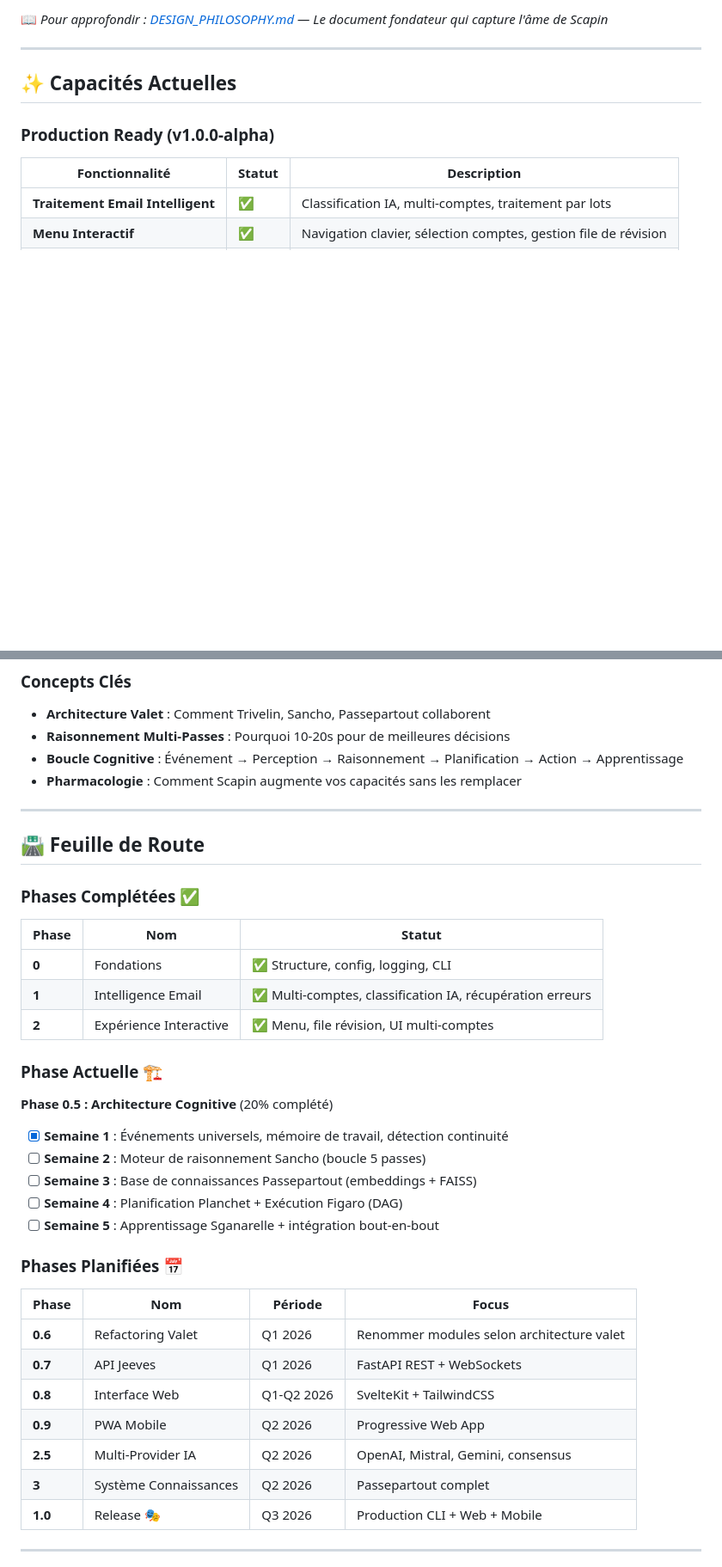
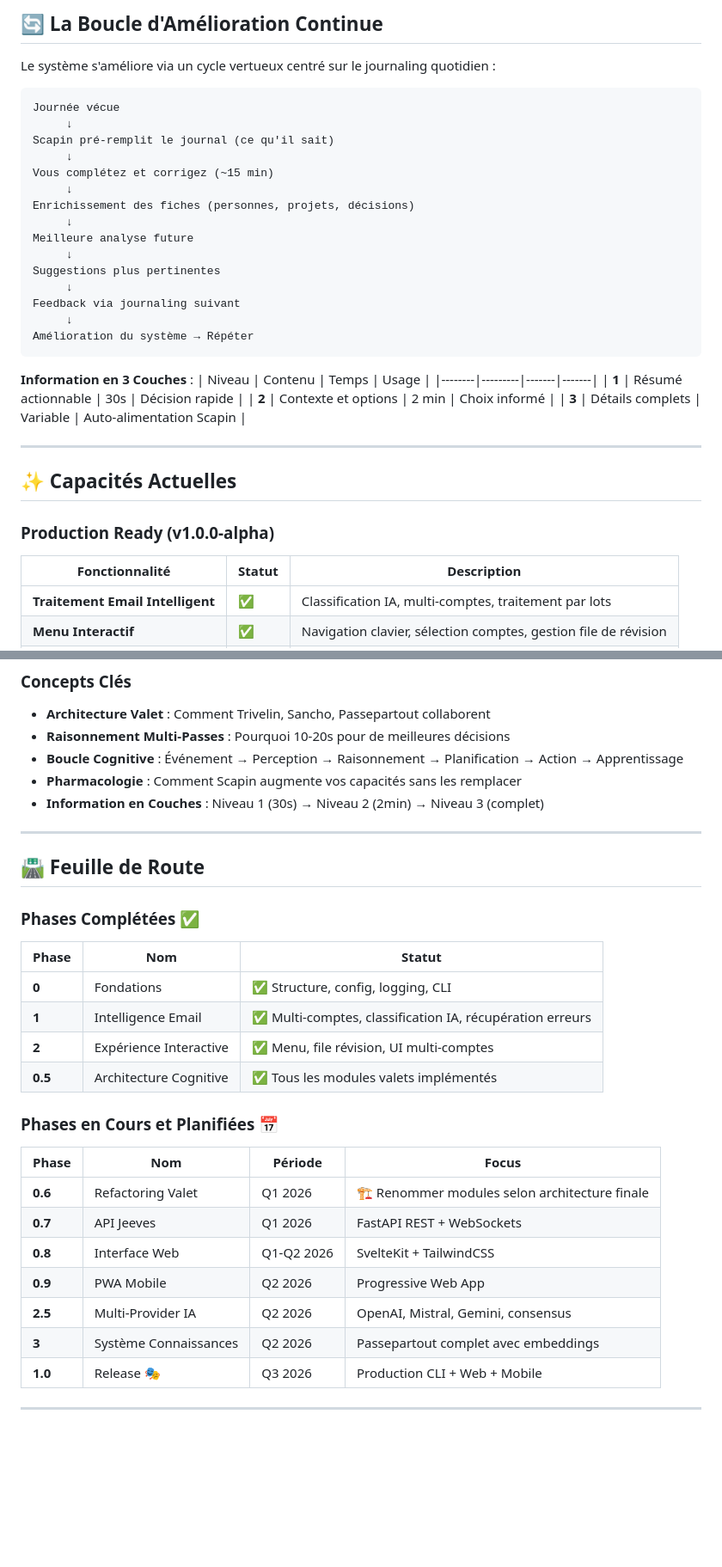
Before and after one commit to johanlb/scapin, a Markdown page: README.md, 2 parts joined by grey strips. Shown at 86% size. GitHub-like rendering; blank space fills up the shorter version.

````diff
--- a/README.md
+++ b/README.md
@@ -45,5 +63,32 @@ La conception de Scapin s'appuie sur des fondements théoriques solides :
 
-📖 *Pour approfondir : [DESIGN_PHILOSOPHY.md](docs/DESIGN_PHILOSOPHY.md) — Le document fondateur qui capture l'âme de Scapin*
+## 🔄 La Boucle d'Amélioration Continue
+
+Le système s'améliore via un cycle vertueux centré sur le journaling quotidien :
+
+```
+Journée vécue
+     ↓
+Scapin pré-remplit le journal (ce qu'il sait)
+     ↓
+Vous complétez et corrigez (~15 min)
+     ↓
+Enrichissement des fiches (personnes, projets, décisions)
+     ↓
+Meilleure analyse future
+     ↓
+Suggestions plus pertinentes
+     ↓
+Feedback via journaling suivant
+     ↓
+Amélioration du système → Répéter
+```
+
+**Information en 3 Couches** :
+| Niveau | Contenu | Temps | Usage |
+|--------|---------|-------|-------|
+| **1** | Résumé actionnable | 30s | Décision rapide |
+| **2** | Contexte et options | 2 min | Choix informé |
+| **3** | Détails complets | Variable | Auto-alimentation Scapin |
 
 ---
 
@@ -215,6 +261,7 @@ python3 scapin.py review      # Réviser les décisions en attente
 - **Raisonnement Multi-Passes** : Pourquoi 10-20s pour de meilleures décisions
 - **Boucle Cognitive** : Événement → Perception → Raisonnement → Planification → Action → Apprentissage
 - **Pharmacologie** : Comment Scapin augmente vos capacités sans les remplacer
+- **Information en Couches** : Niveau 1 (30s) → Niveau 2 (2min) → Niveau 3 (complet)
 
 ---
 
@@ -227,27 +274,18 @@ python3 scapin.py review      # Réviser les décisions en attente
 | **0** | Fondations | ✅ Structure, config, logging, CLI |
 | **1** | Intelligence Email | ✅ Multi-comptes, classification IA, récupération erreurs |
 | **2** | Expérience Interactive | ✅ Menu, file révision, UI multi-comptes |
+| **0.5** | Architecture Cognitive | ✅ Tous les modules valets implémentés |
 
-### Phase Actuelle 🏗️
-
-**Phase 0.5 : Architecture Cognitive** (20% complété)
-
-- [x] **Semaine 1** : Événements universels, mémoire de travail, détection continuité
-- [ ] **Semaine 2** : Moteur de raisonnement Sancho (boucle 5 passes)
-- [ ] **Semaine 3** : Base de connaissances Passepartout (embeddings + FAISS)
-- [ ] **Semaine 4** : Planification Planchet + Exécution Figaro (DAG)
-- [ ] **Semaine 5** : Apprentissage Sganarelle + intégration bout-en-bout
-
-### Phases Planifiées 📅
+### Phases en Cours et Planifiées 📅
 
 | Phase | Nom | Période | Focus |
 |-------|-----|---------|-------|
-| **0.6** | Refactoring Valet | Q1 2026 | Renommer modules selon architecture valet |
+| **0.6** | Refactoring Valet | Q1 2026 | 🏗️ Renommer modules selon architecture finale |
 | **0.7** | API Jeeves | Q1 2026 | FastAPI REST + WebSockets |
 | **0.8** | Interface Web | Q1-Q2 2026 | SvelteKit + TailwindCSS |
 | **0.9** | PWA Mobile | Q2 2026 | Progressive Web App |
 | **2.5** | Multi-Provider IA | Q2 2026 | OpenAI, Mistral, Gemini, consensus |
-| **3** | Système Connaissances | Q2 2026 | Passepartout complet |
+| **3** | Système Connaissances | Q2 2026 | Passepartout complet avec embeddings |
 | **1.0** | Release 🎭 | Q3 2026 | Production CLI + Web + Mobile |
 
 ---
````
Also changed, not shown: other parts of README.md (+34 -15 lines), CLAUDE.md (+114 -175 lines).
